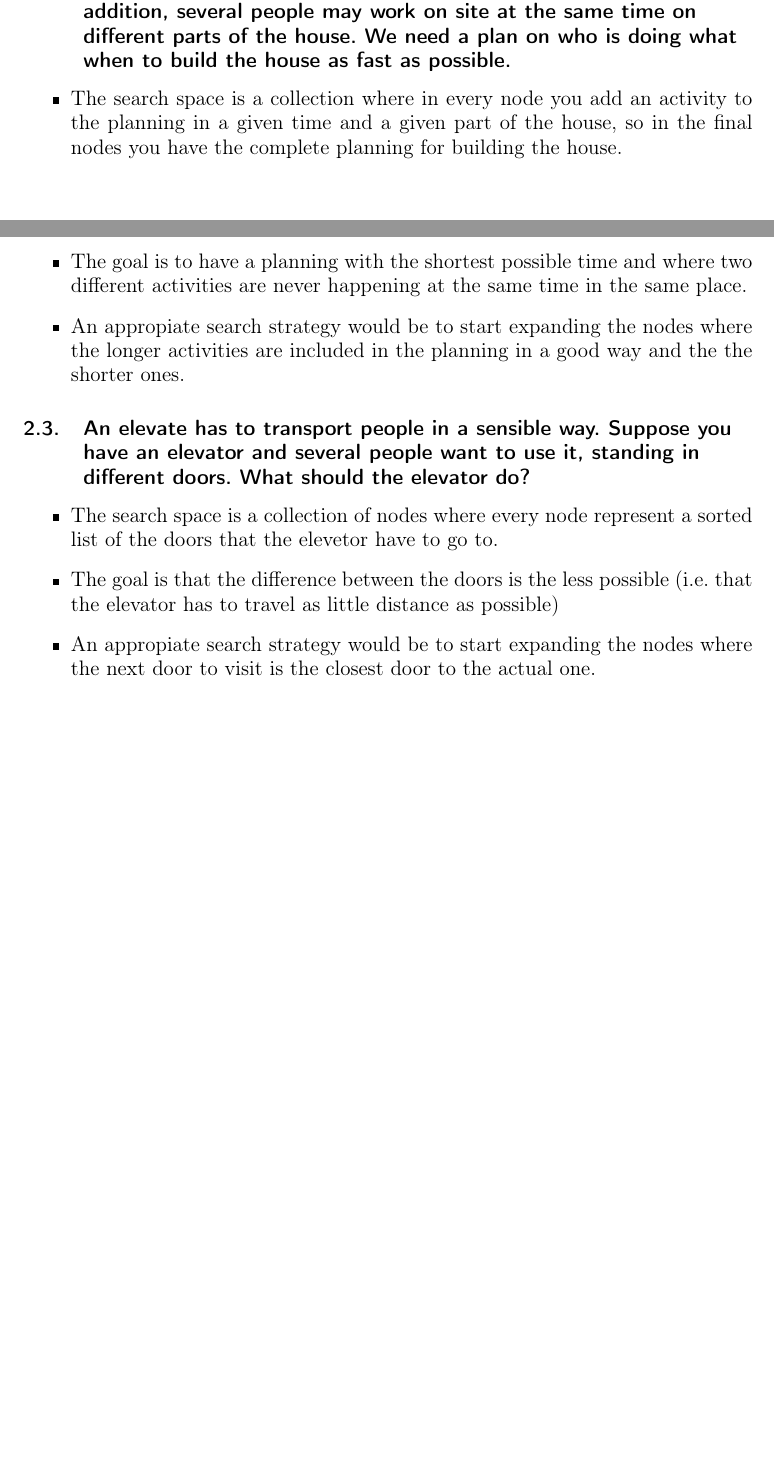
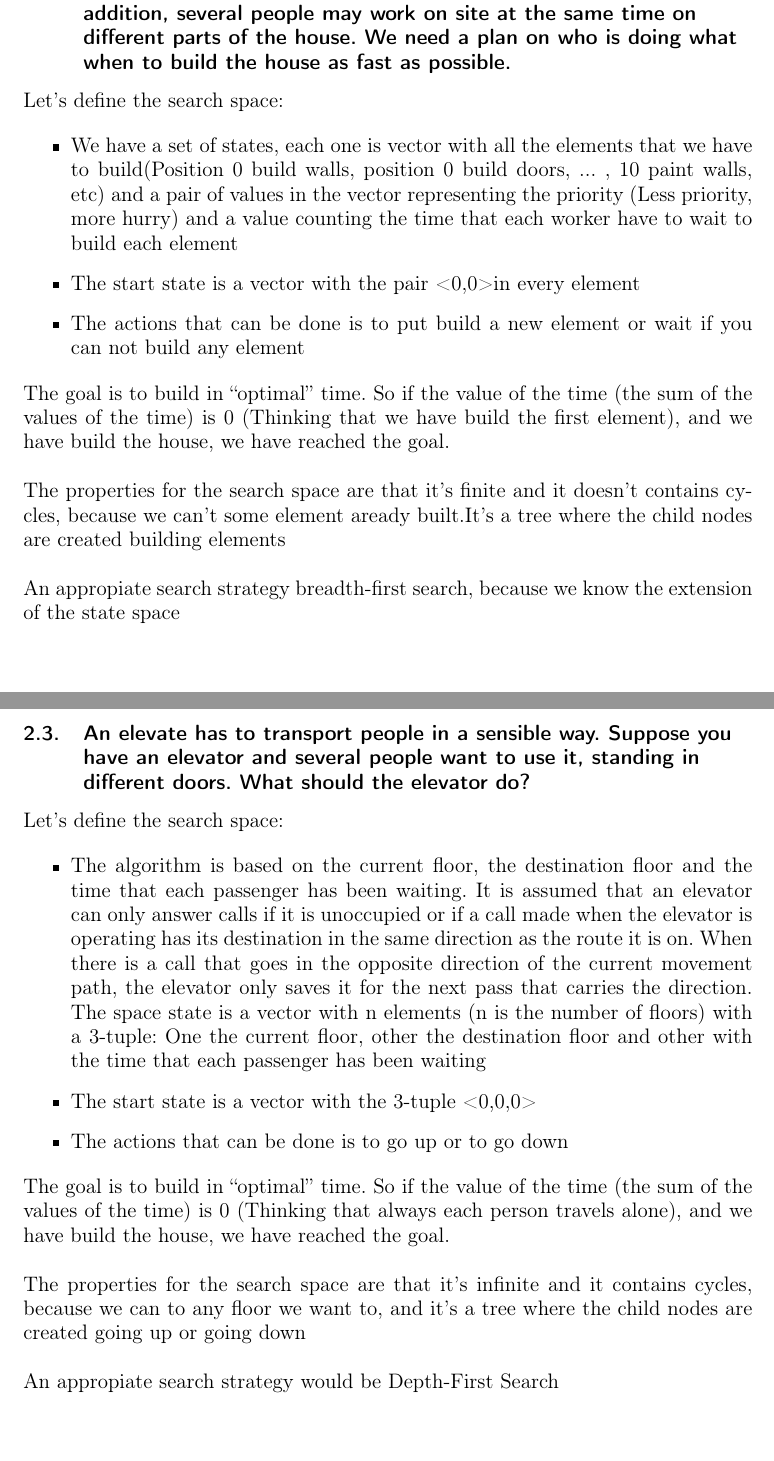
Before and after one commit to RafaRuz/KP, a LaTeX problem sheet (Exercise 2/GWV_exercises_02.tex): two parts of pages 3 and 4 of 4 before the commit and two parts of pages 4 and 5 of 5 after it, joined at a grey line, cut so that both start at the same text, the shorter picture padded with empty space. Compiled offline with pdfLaTeX.

Commit message:
Finished

```diff
--- a/Exercise 2/GWV_exercises_02.tex
+++ b/Exercise 2/GWV_exercises_02.tex
@@ -144,22 +148,36 @@ Let's define the search space:
 
 \subsection{Construction Site planning. When building a house, you can e.g. only paint the walls after the walls have been built and so on. In addition, several people may work on site at the same time on different parts of the house. We need a plan on who is doing what when to build the house as fast as possible.}
 
+Let's define the search space:
+
 \begin{itemize}
-	\item The search space is a collection where in every node you add an activity to the planning in a given time and a given part of the house, so in the final nodes you have the complete planning for building the house.
-	\item The goal is to have a planning with the shortest possible time and where two different activities are never happening at the same time in the same place.
-	\item An appropiate search strategy would be to start expanding the nodes where the longer activities are included in the planning in a good way and the the shorter ones.
+	\item We have a set of states, each one is vector with all the elements that we have to build(Position 0 build walls, position 0 build doors, ... , 10 paint walls, etc) and a pair of values in the vector representing the priority (Less priority, more hurry) and a value counting the time that each worker have to wait to build each element
+	\item The start state is a vector with the pair <0,0> in every element
+	\item The actions that can be done is to put build a new element or wait if you can not build any element
 \end{itemize}
+The goal is to build in “optimal” time. So if the value of the time (the sum of the values of the time) is 0 (Thinking that we have build the first element), and we have build the house, we have reached the goal.\\
 
+The properties for the search space are that it's finite and it doesn't contains cycles, because we can't some element aready built.It's a tree where the child nodes are created building elements\\
+
+An appropiate search strategy breadth-first search, because we know the extension of the state space\\
+
+
+\newpage
 
 \subsection{An elevate has to transport people in a sensible way. Suppose you have an elevator and several people want to use it, standing in different doors. What should the elevator do?}
 
+Let's define the search space:
+
 \begin{itemize}
-	\item The search space is a collection of nodes where every node represent a sorted list of the doors that the elevetor have to go to.
-	\item The goal is that the difference between the doors is the less possible (i.e. that the elevator has to travel as little distance as possible)
-	\item An appropiate search strategy would be to start expanding the nodes where the next door to visit is the closest door to the actual one.
+	\item The algorithm is based on the current floor, the destination floor and the time that each passenger has been waiting. It is assumed that an elevator can only answer calls if it is unoccupied or if a call made when the elevator is operating has its destination in the same direction as the route it is on. When there is a call that goes in the opposite direction of the current movement path, the elevator only saves it for the next pass that carries the direction. The space state is a vector with n elements (n is the number of floors) with a 3-tuple: One the current floor, other the destination floor and other with the time that each passenger has been waiting
+	\item The start state is a vector with the 3-tuple <0,0,0>
+	\item The actions that can be done is to go up or to go down
 \end{itemize}
+The goal is to build in “optimal” time. So if the value of the time (the sum of the values of the time) is 0 (Thinking that always each person travels alone), and we have build the house, we have reached the goal.\\
 
+The properties for the search space are that it's infinite and it contains cycles, because we can to any floor we want to, and it's a tree where the child nodes are created going up or going down\\
 
+An appropiate search strategy would be Depth-First Search\\
 
 %------------------------------------------------
 
```
Also changed, not shown: Exercise 2/GWV_exercises_02.pdf, Exercise 2/GWV_exercises_02.tex (12 more changed lines).
